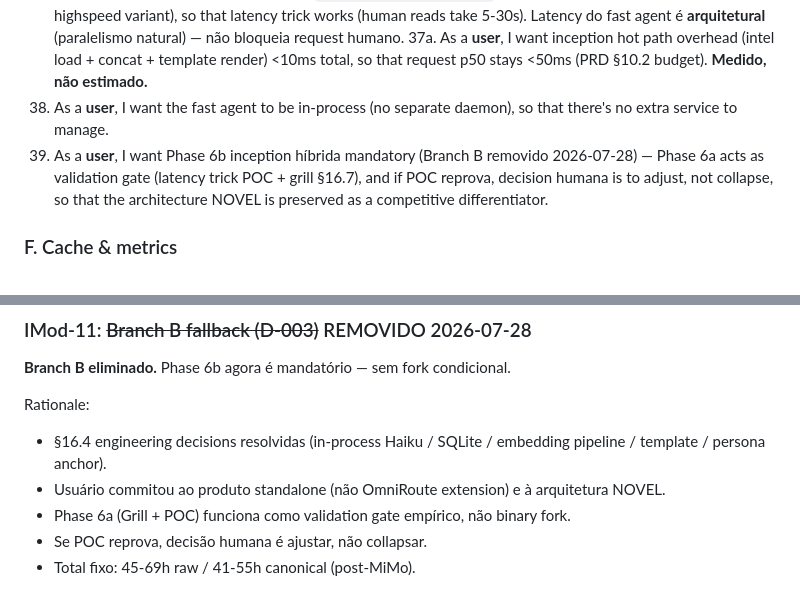
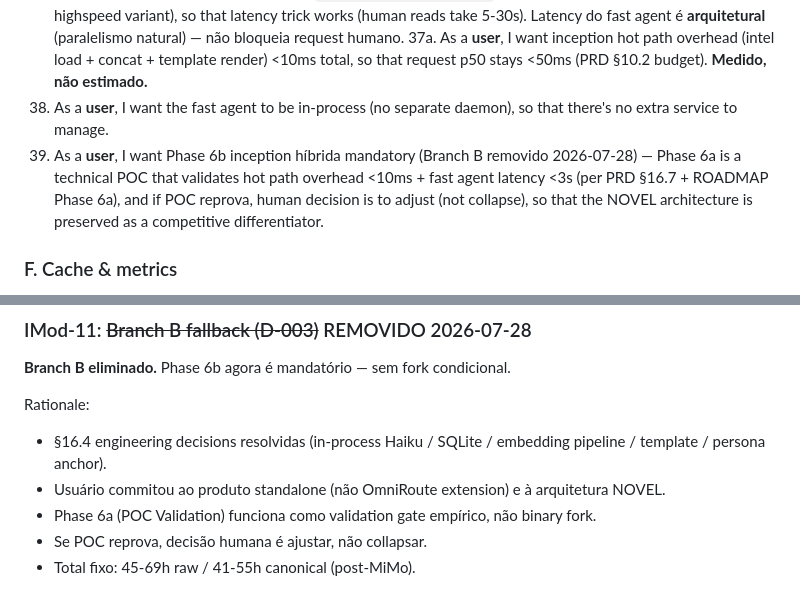
Before and after one commit to TalesAvancini/Memory-Studio, a Markdown page: .scratch/memory-studio/spec.md, 2 parts joined by grey strips. Rendered like a GitHub page.

Commit message:
@ docs(spec): fechar drift "grill" → POC Validation em IMod-11 + User Story 39
SPEC.md (v3 comprehensive rebuild):
- IMod-11: "Phase 6a (Grill + POC)" → "Phase 6a (POC Validation)"
  (consistente com ROADMAP meta-convention #8)
- User Story 39 reescrita: "latency trick POC + grill §16.7"
  → "technical POC that validates hot path overhead <10ms
  + fast agent latency <3s (per PRD §16.7 + ROADMAP Phase 6a)"
  (consistente com PRD §16.7 rewrite + ROADMAP Phase 6a done criteria)

Rationale: consistência 100% entre PRD/PLAN/ROADMAP/SPEC após commit
322766f (Phase 6a reframe). SPEC é synthesis dos outros docs; drift
cosmético mas confuso se lido isolado.

Co-Authored-By: Claude <noreply@anthropic.com>

```diff
--- a/.scratch/memory-studio/spec.md
+++ b/.scratch/memory-studio/spec.md
@@ -192,7 +192,7 @@ Quando `activeCatalog` é `[]`:
 37. As a **user**, I want the fast agent (default `MiniMax-M2.7-highspeed`) to finish in <3s (tipicamente <1s com highspeed variant), so that latency trick works (human reads take 5-30s). Latency do fast agent é **arquitetural** (paralelismo natural) — não bloqueia request humano.
 37a. As a **user**, I want inception hot path overhead (intel load + concat + template render) <10ms total, so that request p50 stays <50ms (PRD §10.2 budget). **Medido, não estimado.**
 38. As a **user**, I want the fast agent to be in-process (no separate daemon), so that there's no extra service to manage.
-39. As a **user**, I want Phase 6b inception híbrida mandatory (Branch B removido 2026-07-28) — Phase 6a acts as validation gate (latency trick POC + grill §16.7), and if POC reprova, decision humana is to adjust, not collapse, so that the architecture NOVEL is preserved as a competitive differentiator.
+39. As a **user**, I want Phase 6b inception híbrida mandatory (Branch B removido 2026-07-28) — Phase 6a is a technical POC that validates hot path overhead <10ms + fast agent latency <3s (per PRD §16.7 + ROADMAP Phase 6a), and if POC reprova, human decision is to adjust (not collapse), so that the NOVEL architecture is preserved as a competitive differentiator.
 
 ### F. Cache & metrics
 
@@ -456,7 +456,7 @@ async function flushAudit() {
 Rationale:
 - §16.4 engineering decisions resolvidas (in-process Haiku / SQLite / embedding pipeline / template / persona anchor).
 - Usuário commitou ao produto standalone (não OmniRoute extension) e à arquitetura NOVEL.
-- Phase 6a (Grill + POC) funciona como validation gate empírico, não binary fork.
+- Phase 6a (POC Validation) funciona como validation gate empírico, não binary fork.
 - Se POC reprova, decisão humana é ajustar, não collapsar.
 - Total fixo: 45-69h raw / 41-55h canonical (post-MiMo).
 
```
